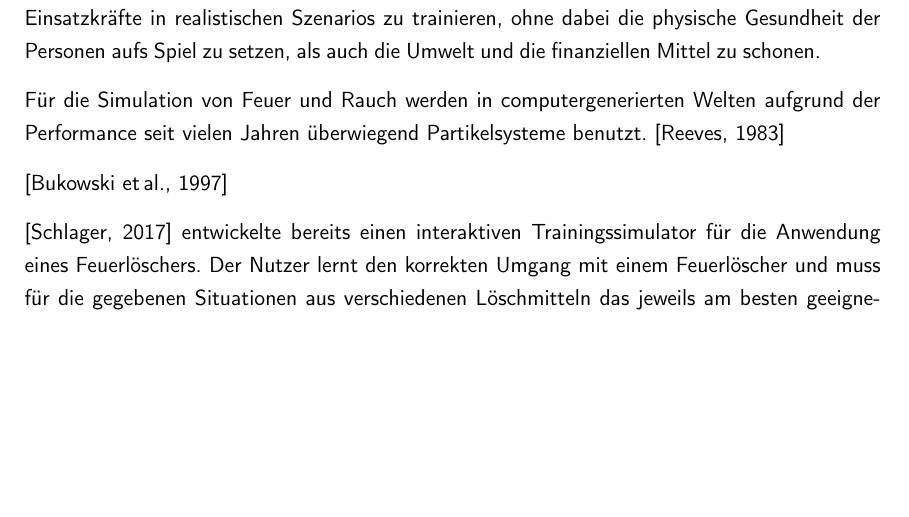
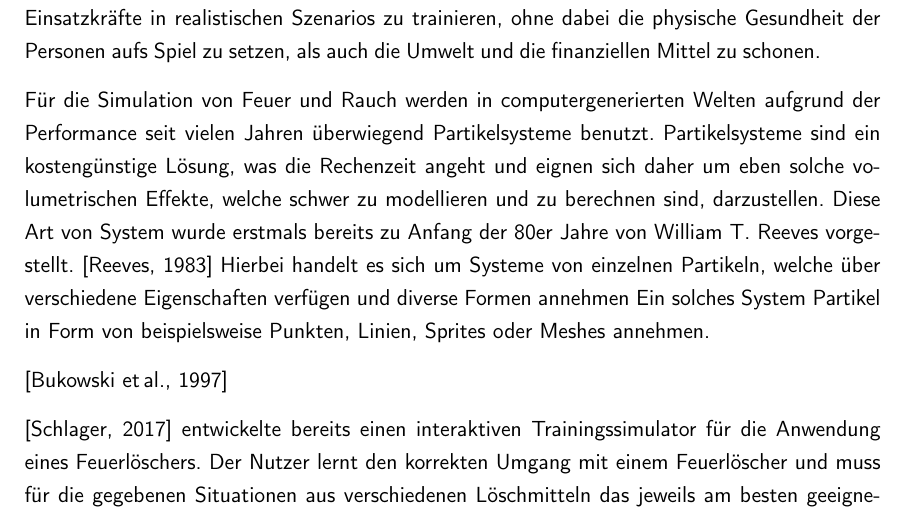
Before and after one commit to mirosteiger/bachelor-thesis, a LaTeX document (Steiger_Miro_Abschlussarbeit.tex, which reads chapters/relatedWork/relatedWork.tex): part of page 6 of 13 before the commit and part of page 6 of 14 after it, cut so that both start at the same text, the shorter picture padded with empty space. Compiled offline with pdfLaTeX.

Commit message:
Bisschen weitergeschrieben

```diff
--- a/chapters/relatedWork/relatedWork.tex
+++ b/chapters/relatedWork/relatedWork.tex
@@ -16,7 +16,14 @@ ohne dabei die physische Gesundheit der Personen aufs Spiel zu setzen, als auch
 
 
 Für die Simulation von Feuer und Rauch werden in computergenerierten Welten aufgrund der Performance seit vielen Jahren überwiegend
-Partikelsysteme benutzt. \parencite{Reeves1983}
+Partikelsysteme benutzt. Partikelsysteme sind ein kostengünstige Lösung, was die Rechenzeit angeht und eignen sich daher um eben solche
+volumetrischen Effekte, welche schwer zu modellieren und zu berechnen sind, darzustellen.
+Diese Art von System wurde erstmals bereits zu Anfang der 80er Jahre von William T. Reeves vorgestellt. \parencite{Reeves1983}
+Hierbei handelt es sich um Systeme von einzelnen Partikeln, welche über verschiedene Eigenschaften verfügen und diverse Formen annehmen
+Ein solches System Partikel in Form von beispielsweise Punkten, Linien, Sprites oder Meshes annehmen.
+
+
+
 
 
 
```
Also changed, not shown: Steiger_Miro_Abschlussarbeit.pdf.
